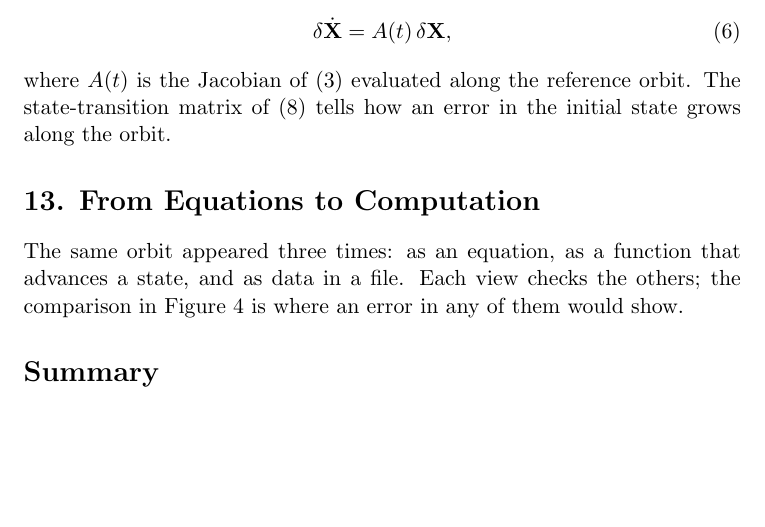
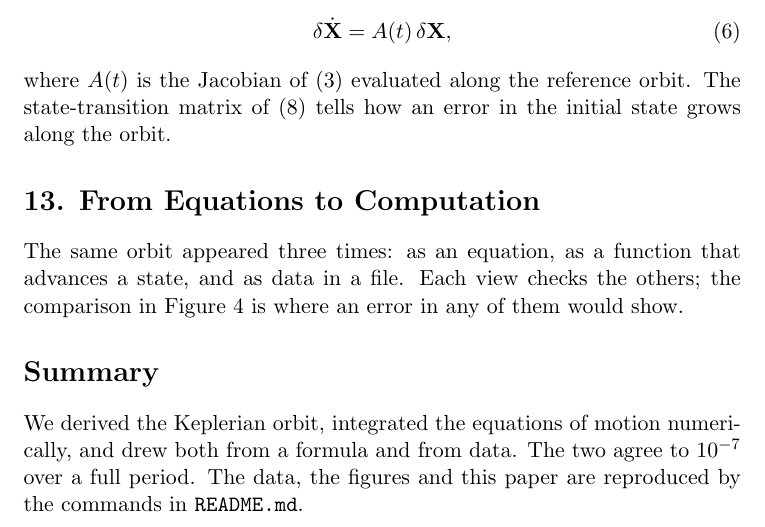
Before and after one commit to noctis-oss/kepler-orbits, a LaTeX document (main.tex): part of page 5 of 5, cut so that both start at the same text, the shorter picture padded with empty space. Compiled offline with pdfLaTeX.

Commit message:
Add the summary

```diff
--- a/main.tex
+++ b/main.tex
@@ -181,6 +181,10 @@ is where an error in any of them would show.
 \section*{Summary}
 % ============================================================
 
-% TODO
+We derived the Keplerian orbit, integrated the equations of motion
+numerically, and drew both from a formula and from data.
+The two agree to $10^{-7}$ over a full period.
+The data, the figures and this paper are reproduced by the commands
+in \texttt{README.md}.
 
 \end{document}
```
